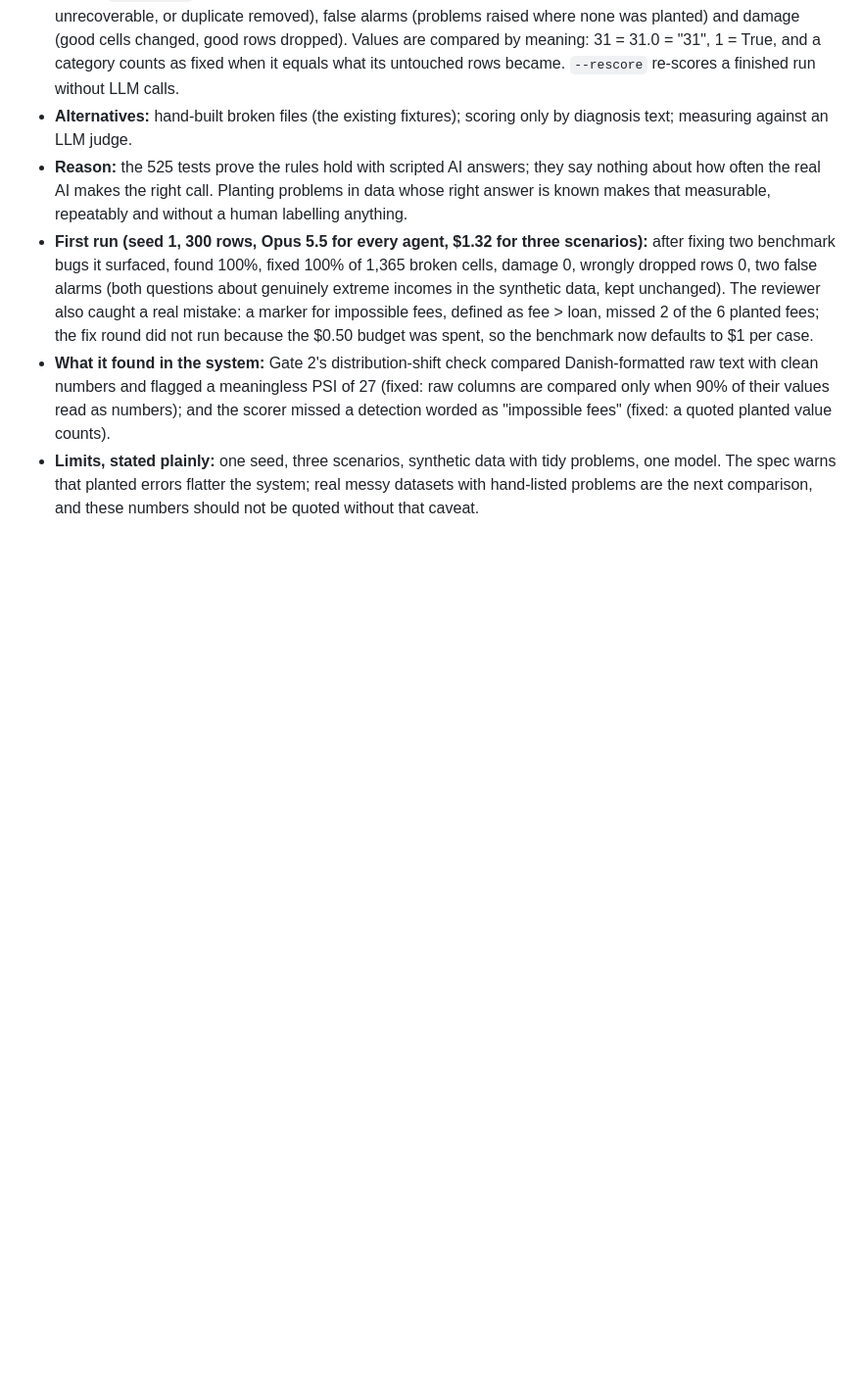
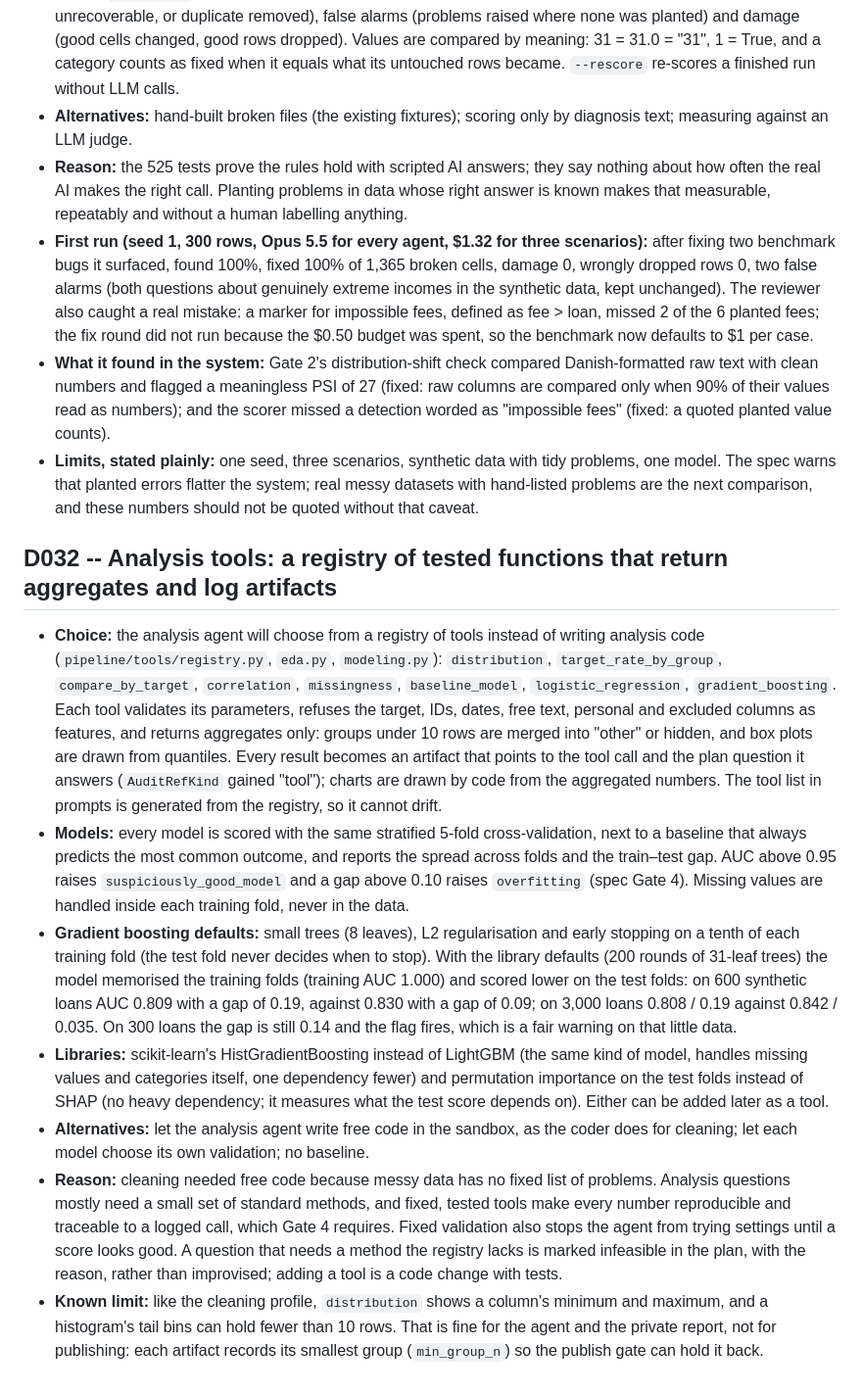
Before and after one commit to bluecatyellowdog/Analytical-pipeline-Agent, a Markdown page: DECISIONS.md, the part around the change. Shown at 98% size. Rendered like a GitHub page; blank space fills up the shorter version.

```diff
--- a/DECISIONS.md
+++ b/DECISIONS.md
@@ -181,3 +181,12 @@ Format: choice, alternatives, reason. Newest at the bottom.
 - **First run (seed 1, 300 rows, Opus 5.5 for every agent, $1.32 for three scenarios):** after fixing two benchmark bugs it surfaced, found 100%, fixed 100% of 1,365 broken cells, damage 0, wrongly dropped rows 0, two false alarms (both questions about genuinely extreme incomes in the synthetic data, kept unchanged). The reviewer also caught a real mistake: a marker for impossible fees, defined as fee > loan, missed 2 of the 6 planted fees; the fix round did not run because the $0.50 budget was spent, so the benchmark now defaults to $1 per case.
 - **What it found in the system:** Gate 2's distribution-shift check compared Danish-formatted raw text with clean numbers and flagged a meaningless PSI of 27 (fixed: raw columns are compared only when 90% of their values read as numbers); and the scorer missed a detection worded as "impossible fees" (fixed: a quoted planted value counts).
 - **Limits, stated plainly:** one seed, three scenarios, synthetic data with tidy problems, one model. The spec warns that planted errors flatter the system; real messy datasets with hand-listed problems are the next comparison, and these numbers should not be quoted without that caveat.
+
+## D032 -- Analysis tools: a registry of tested functions that return aggregates and log artifacts
+- **Choice:** the analysis agent will choose from a registry of tools instead of writing analysis code (`pipeline/tools/registry.py`, `eda.py`, `modeling.py`): `distribution`, `target_rate_by_group`, `compare_by_target`, `correlation`, `missingness`, `baseline_model`, `logistic_regression`, `gradient_boosting`. Each tool validates its parameters, refuses the target, IDs, dates, free text, personal and excluded columns as features, and returns aggregates only: groups under 10 rows are merged into "other" or hidden, and box plots are drawn from quantiles. Every result becomes an artifact that points to the tool call and the plan question it answers (`AuditRefKind` gained "tool"); charts are drawn by code from the aggregated numbers. The tool list in prompts is generated from the registry, so it cannot drift.
+- **Models:** every model is scored with the same stratified 5-fold cross-validation, next to a baseline that always predicts the most common outcome, and reports the spread across folds and the train–test gap. AUC above 0.95 raises `suspiciously_good_model` and a gap above 0.10 raises `overfitting` (spec Gate 4). Missing values are handled inside each training fold, never in the data.
+- **Gradient boosting defaults:** small trees (8 leaves), L2 regularisation and early stopping on a tenth of each training fold (the test fold never decides when to stop). With the library defaults (200 rounds of 31-leaf trees) the model memorised the training folds (training AUC 1.000) and scored lower on the test folds: on 600 synthetic loans AUC 0.809 with a gap of 0.19, against 0.830 with a gap of 0.09; on 3,000 loans 0.808 / 0.19 against 0.842 / 0.035. On 300 loans the gap is still 0.14 and the flag fires, which is a fair warning on that little data.
+- **Libraries:** scikit-learn's HistGradientBoosting instead of LightGBM (the same kind of model, handles missing values and categories itself, one dependency fewer) and permutation importance on the test folds instead of SHAP (no heavy dependency; it measures what the test score depends on). Either can be added later as a tool.
+- **Alternatives:** let the analysis agent write free code in the sandbox, as the coder does for cleaning; let each model choose its own validation; no baseline.
+- **Reason:** cleaning needed free code because messy data has no fixed list of problems. Analysis questions mostly need a small set of standard methods, and fixed, tested tools make every number reproducible and traceable to a logged call, which Gate 4 requires. Fixed validation also stops the agent from trying settings until a score looks good. A question that needs a method the registry lacks is marked infeasible in the plan, with the reason, rather than improvised; adding a tool is a code change with tests.
+- **Known limit:** like the cleaning profile, `distribution` shows a column's minimum and maximum, and a histogram's tail bins can hold fewer than 10 rows. That is fine for the agent and the private report, not for publishing: each artifact records its smallest group (`min_group_n`) so the publish gate can hold it back.
```
Also changed, not shown: README.md (+33 -7 lines).
